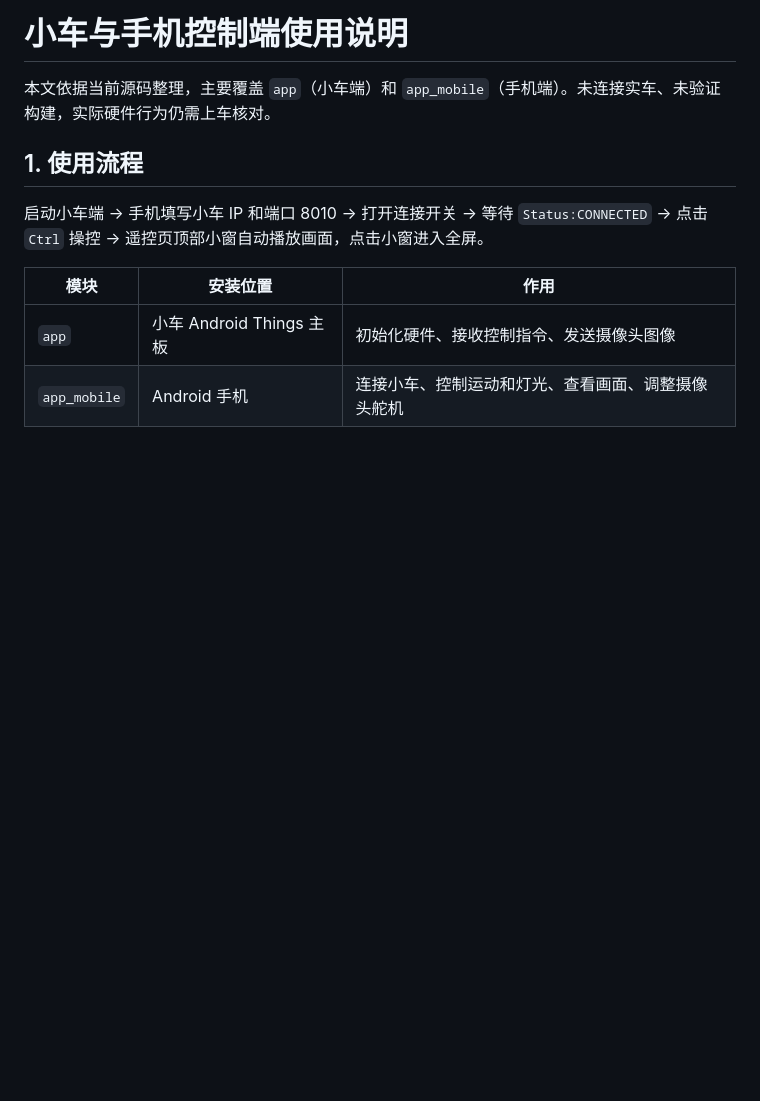
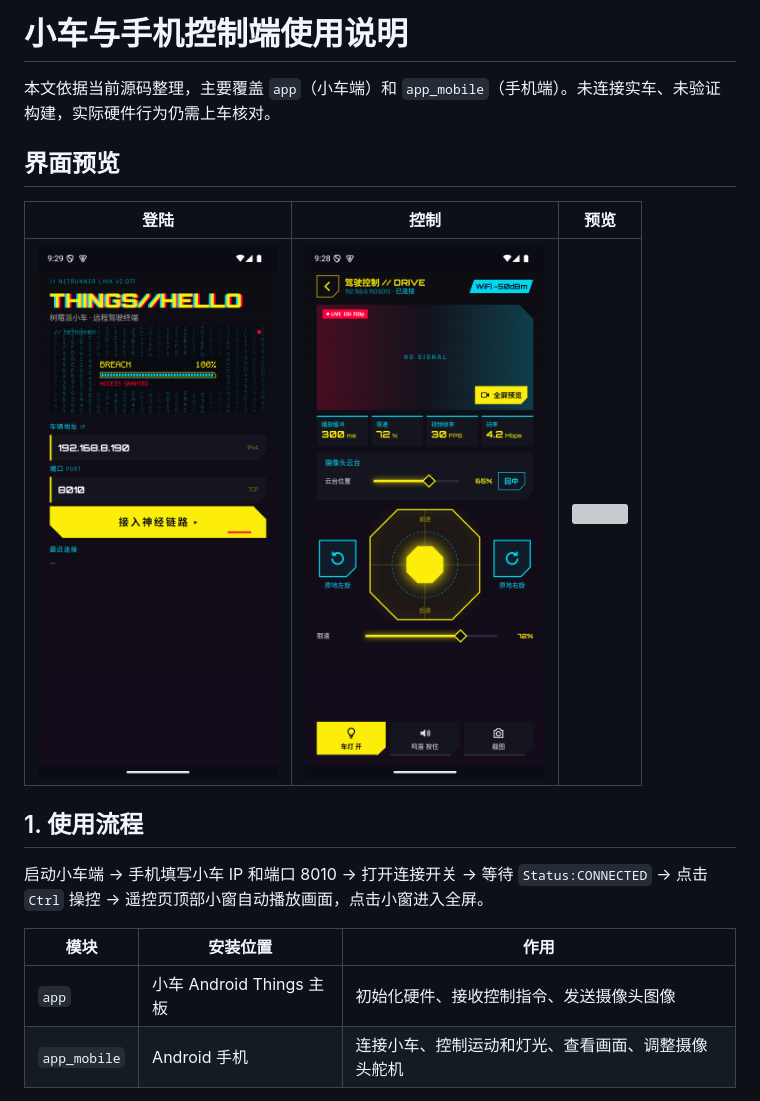
Before and after one commit to ms03001620/ThingsHello, a Markdown page: app_mobile/使用说明.md, the part around the change. GitHub-like rendering; pictures changed too: app_mobile/doc/screen-control.png (added), app_mobile/doc/screen-login.png (added); blank space fills up the shorter version; grey boxes are pictures that could not be loaded.

```diff
--- a/app_mobile/使用说明.md
+++ b/app_mobile/使用说明.md
@@ -1,6 +1,12 @@
 # 小车与手机控制端使用说明
 
 本文依据当前源码整理，主要覆盖 `app`（小车端）和 `app_mobile`（手机端）。未连接实车、未验证构建，实际硬件行为仍需上车核对。
+
+## 界面预览
+
+| 登陆 | 控制 | 预览 |
+| --- | --- | --- |
+| <img src="doc/screen-login.png" width="240"> | <img src="doc/screen-control.png" width="240"> | <img src="doc/screen-preview.png" width="400"> |
 
 ## 1. 使用流程
 
```
Also changed, not shown: README.md (+8 -0 lines), 1 other file.
